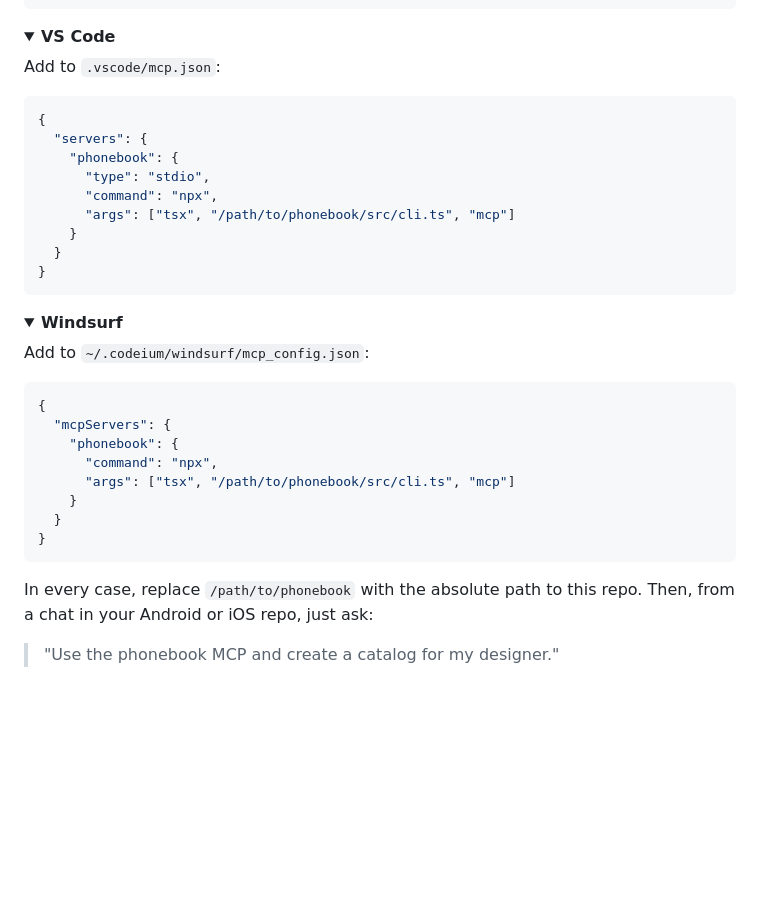
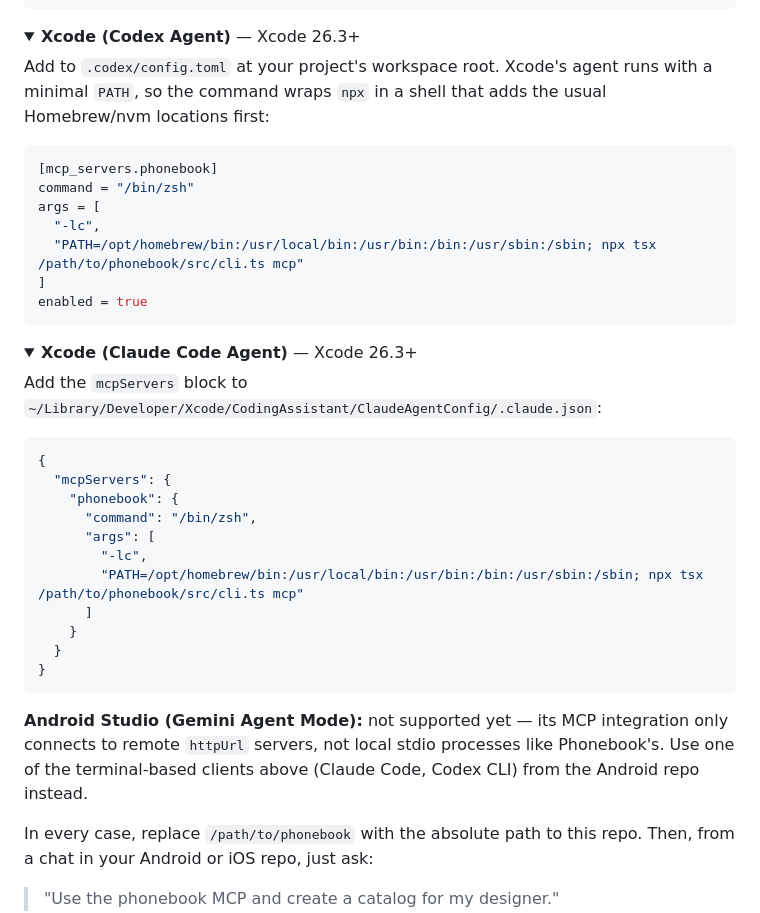
Before and after one commit to stag-build/phonebook, a Markdown page: README.md, the part around the change. Drawn GitHub-style; folded sections open; blank space fills up the shorter version.

Commit message:
readme: swap VS Code/Windsurf for Xcode agent setup; note Android Studio limitation
Verified against xcodebuildmcp.com/docs/clients and developer.android.com:
- Xcode 26.3+ supports MCP natively for both its Codex and Claude Code
  agents, each with a distinct config file; both need a PATH-fixing
  zsh wrapper since Xcode's agent runs with a minimal PATH
- Android Studio's Gemini Agent Mode MCP integration is HTTP-only —
  explicitly does not support stdio transport, which is what
  Phonebook's server uses. Documented as a known limitation with a
  terminal-client workaround rather than publishing a config that
  would silently fail to connect.

````diff
--- a/README.md
+++ b/README.md
@@ -99,17 +99,36 @@ Add to `.cursor/mcp.json` (project) or `~/.cursor/mcp.json` (global):
 </details>
 
 <details>
-<summary><strong>VS Code</strong></summary>
+<summary><strong>Xcode (Codex Agent)</strong> — Xcode 26.3+</summary>
 
-Add to `.vscode/mcp.json`:
+Add to `.codex/config.toml` at your project's workspace root. Xcode's agent runs with a minimal `PATH`, so the command wraps `npx` in a shell that adds the usual Homebrew/nvm locations first:
+
+```toml
+[mcp_servers.phonebook]
+command = "/bin/zsh"
+args = [
+  "-lc",
+  "PATH=/opt/homebrew/bin:/usr/local/bin:/usr/bin:/bin:/usr/sbin:/sbin; npx tsx /path/to/phonebook/src/cli.ts mcp"
+]
+enabled = true
+```
+
+</details>
+
+<details>
+<summary><strong>Xcode (Claude Code Agent)</strong> — Xcode 26.3+</summary>
+
+Add the `mcpServers` block to `~/Library/Developer/Xcode/CodingAssistant/ClaudeAgentConfig/.claude.json`:
 
 ```json
 {
-  "servers": {
+  "mcpServers": {
     "phonebook": {
-      "type": "stdio",
-      "command": "npx",
-      "args": ["tsx", "/path/to/phonebook/src/cli.ts", "mcp"]
+      "command": "/bin/zsh",
+      "args": [
+        "-lc",
+        "PATH=/opt/homebrew/bin:/usr/local/bin:/usr/bin:/bin:/usr/sbin:/sbin; npx tsx /path/to/phonebook/src/cli.ts mcp"
+      ]
     }
   }
 }
@@ -117,23 +136,7 @@ Add to `.vscode/mcp.json`:
 
 </details>
 
-<details>
-<summary><strong>Windsurf</strong></summary>
-
-Add to `~/.codeium/windsurf/mcp_config.json`:
-
-```json
-{
-  "mcpServers": {
-    "phonebook": {
-      "command": "npx",
-      "args": ["tsx", "/path/to/phonebook/src/cli.ts", "mcp"]
-    }
-  }
-}
-```
-
-</details>
+**Android Studio (Gemini Agent Mode):** not supported yet — its MCP integration only connects to remote `httpUrl` servers, not local stdio processes like Phonebook's. Use one of the terminal-based clients above (Claude Code, Codex CLI) from the Android repo instead.
 
 In every case, replace `/path/to/phonebook` with the absolute path to this repo. Then, from a chat in your Android or iOS repo, just ask:
 
````
